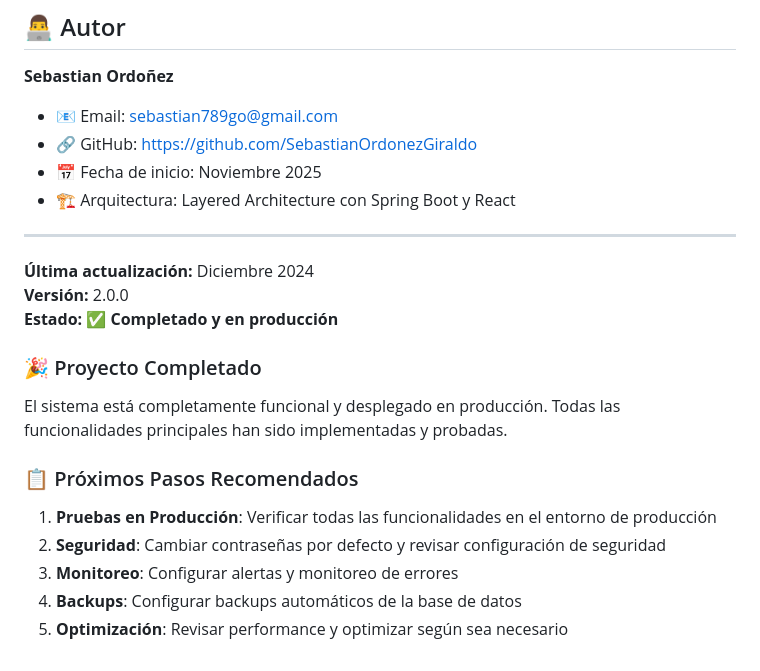
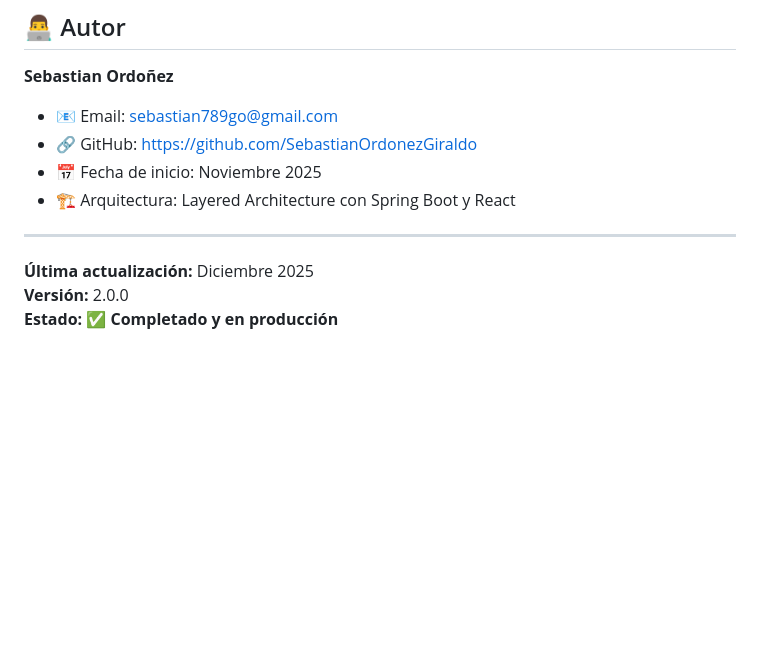
Before and after one commit to SebastianOrdonezGiraldo/clinica-veterinaria, a Markdown page: docs/README.md, the part around the change. Rendered like a GitHub page; blank space fills up the shorter version.

Commit message:
Update README.md to reflect the latest project update date and remove completed project next steps

```diff
--- a/docs/README.md
+++ b/docs/README.md
@@ -337,18 +337,6 @@ Este proyecto es de uso privado. Todos los derechos reservados.
 
 ---
 
-**Última actualización:** Diciembre 2024
+**Última actualización:** Diciembre 2025
 **Versión:** 2.0.0
 **Estado:** ✅ **Completado y en producción**
-
-### 🎉 Proyecto Completado
-
-El sistema está completamente funcional y desplegado en producción. Todas las funcionalidades principales han sido implementadas y probadas.
-
-### 📋 Próximos Pasos Recomendados
-
-1. **Pruebas en Producción**: Verificar todas las funcionalidades en el entorno de producción
-2. **Seguridad**: Cambiar contraseñas por defecto y revisar configuración de seguridad
-3. **Monitoreo**: Configurar alertas y monitoreo de errores
-4. **Backups**: Configurar backups automáticos de la base de datos
-5. **Optimización**: Revisar performance y optimizar según sea necesario
```
